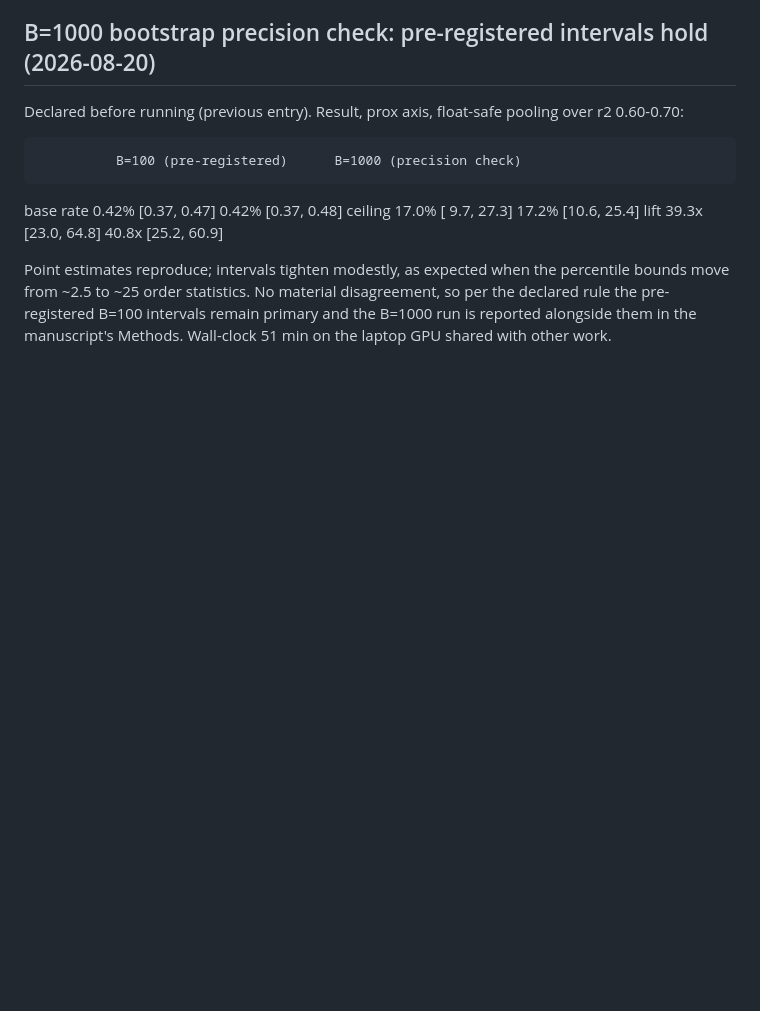
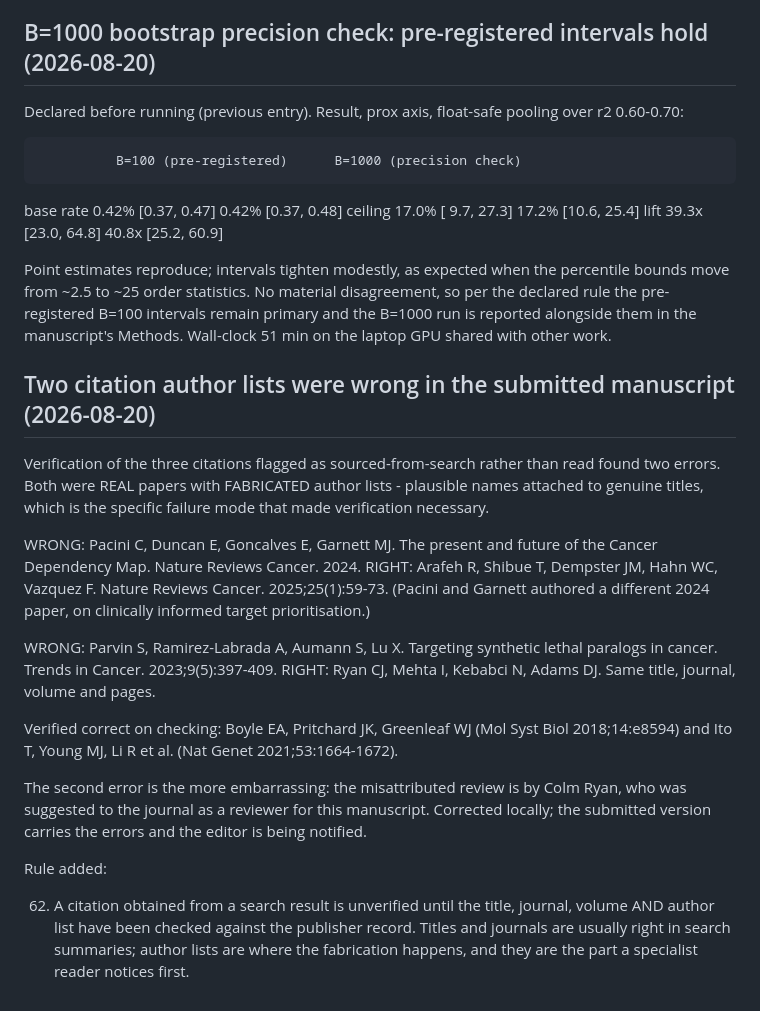
Before and after one commit to AkandaAshraf/DeepFeatSelection, a Markdown page: paper/causal_detection_log.md, the part around the change. Rendered like a GitHub page; blank space fills up the shorter version.

Commit message:
Record two wrong citation author lists found by verification
Both were real papers with fabricated author lists - the DepMap review is by
Arafeh et al. not Pacini et al., and the paralog review is by Ryan et al.
not Parvin et al. Corrected in the manuscript; the submitted version carries
them. Adds rule 62: a search-sourced citation is unverified until the author
list has been checked against the publisher record, because that is the part
that gets fabricated and the part a specialist notices.

```diff
--- a/paper/causal_detection_log.md
+++ b/paper/causal_detection_log.md
@@ -1478,3 +1478,38 @@ disagreement, so per the declared rule the pre-registered B=100 intervals
 remain primary and the B=1000 run is reported alongside them in the
 manuscript's Methods. Wall-clock 51 min on the laptop GPU shared with other
 work.
+
+## Two citation author lists were wrong in the submitted manuscript (2026-08-20)
+
+Verification of the three citations flagged as sourced-from-search rather
+than read found two errors. Both were REAL papers with FABRICATED author
+lists - plausible names attached to genuine titles, which is the specific
+failure mode that made verification necessary.
+
+  WRONG: Pacini C, Duncan E, Goncalves E, Garnett MJ. The present and future
+         of the Cancer Dependency Map. Nature Reviews Cancer. 2024.
+  RIGHT: Arafeh R, Shibue T, Dempster JM, Hahn WC, Vazquez F. Nature Reviews
+         Cancer. 2025;25(1):59-73. (Pacini and Garnett authored a different
+         2024 paper, on clinically informed target prioritisation.)
+
+  WRONG: Parvin S, Ramirez-Labrada A, Aumann S, Lu X. Targeting synthetic
+         lethal paralogs in cancer. Trends in Cancer. 2023;9(5):397-409.
+  RIGHT: Ryan CJ, Mehta I, Kebabci N, Adams DJ. Same title, journal, volume
+         and pages.
+
+Verified correct on checking: Boyle EA, Pritchard JK, Greenleaf WJ (Mol Syst
+Biol 2018;14:e8594) and Ito T, Young MJ, Li R et al. (Nat Genet
+2021;53:1664-1672).
+
+The second error is the more embarrassing: the misattributed review is by
+Colm Ryan, who was suggested to the journal as a reviewer for this
+manuscript. Corrected locally; the submitted version carries the errors and
+the editor is being notified.
+
+Rule added:
+
+62. A citation obtained from a search result is unverified until the title,
+    journal, volume AND author list have been checked against the publisher
+    record. Titles and journals are usually right in search summaries;
+    author lists are where the fabrication happens, and they are the part a
+    specialist reader notices first.
```
